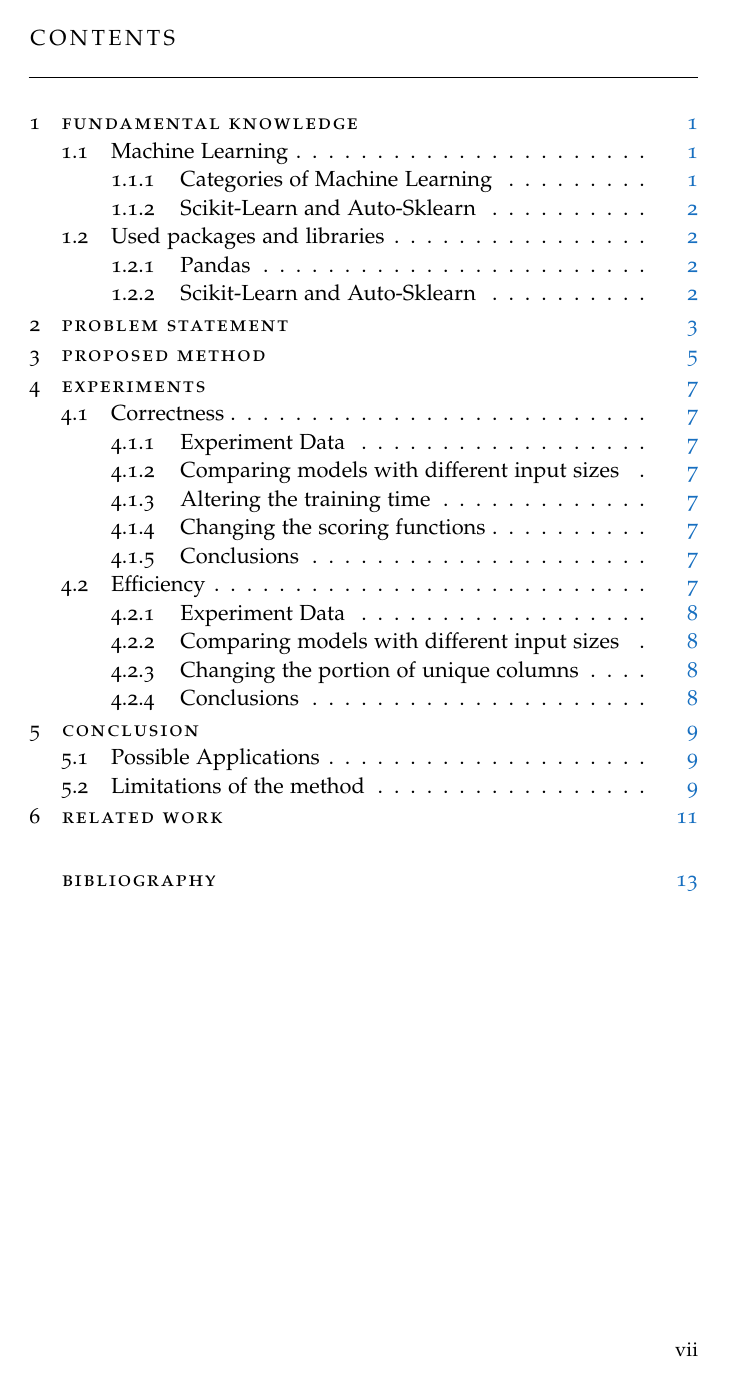
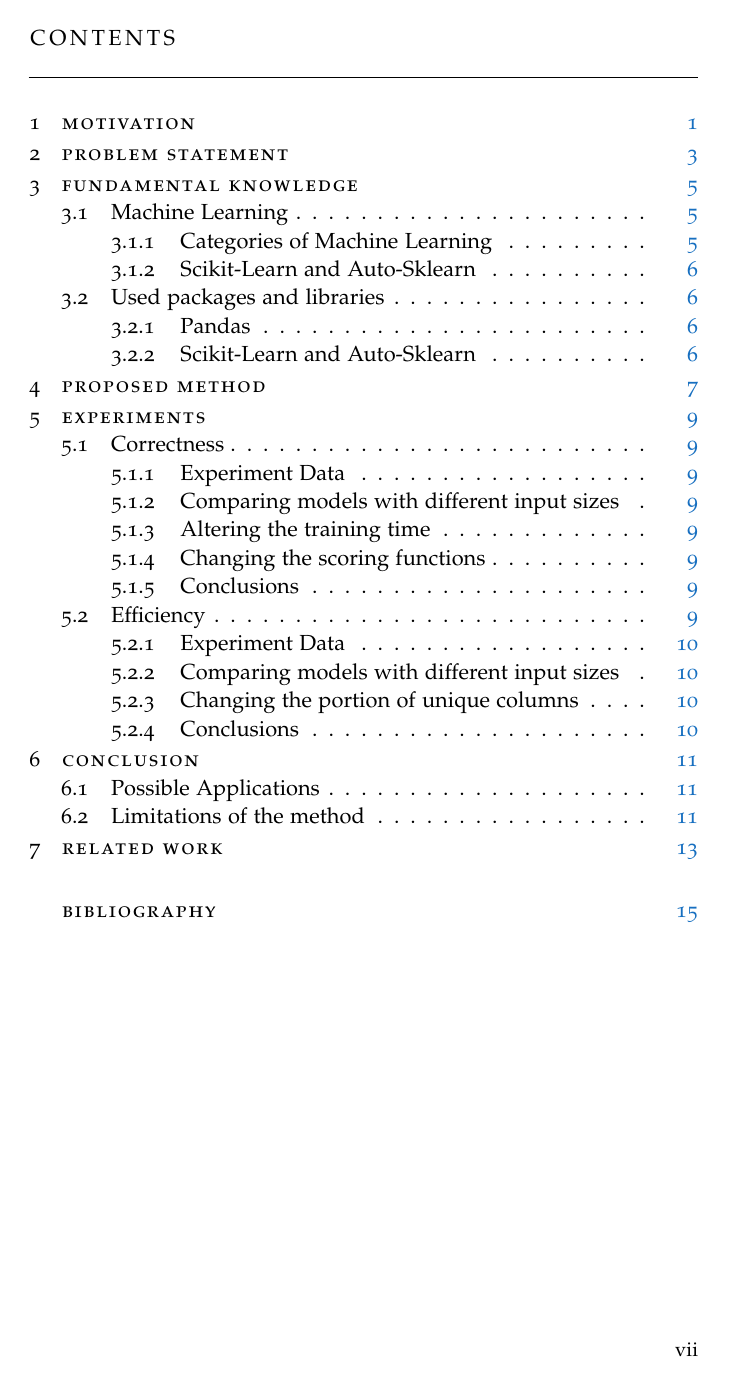
Before and after one commit to LUH-DBS/Prange, a LaTeX thesis (main/BachelorThesis.tex, which reads main/BachelorThesis-config.tex): page 7 of 21 before the commit and page 7 of 23 after it. Compiled offline with pdfLaTeX.

Commit message:
small changes to thesis structure

```diff
--- a/main/BachelorThesis-config.tex
+++ b/main/BachelorThesis-config.tex
@@ -51,9 +51,9 @@
 \newcommand{\mySubtitle}{\xspace}
 \newcommand{\myDegree}{Bachelor Thesis\xspace}
 \newcommand{\myName}{Janek Prange\xspace}
-\newcommand{\myProf}{Prof. Dr. Ziawasch Abedjan\xspace}
-\newcommand{\myOtherProf}{Prof. Dr. Sören Auer\xspace}
-\newcommand{\mySupervisor}{Prof. Dr. Ziawasch Abedjan\xspace}
+\newcommand{\myProf}{Prof.~Dr.~Ziawasch Abedjan\xspace}
+\newcommand{\myOtherProf}{Prof.~Dr.~Sören Auer\xspace}
+\newcommand{\mySupervisor}{Prof.~Dr.~Ziawasch Abedjan\xspace}
 \newcommand{\myFaculty}{Fakultät für Elektrotechnik und Informatik\xspace}
 \newcommand{\myDepartment}{Institut für Praktische Informatik\xspace}
 \newcommand{\myUni}{Leibniz Universität Hannover\xspace}
@@ -157,7 +157,7 @@
   breaklines=true,
   %frameround=ftff,
   %frame=single,
-  belowcaptionskip=.75\baselineskip
+  belowcaptionskip=.75\baselineskip%
   %frame=L
 }
 % ****************************************************************************************************
@@ -177,7 +177,7 @@
 }
 \theoremstyle{plain} {\theorembodyfont{\normalfont}
   \newtheorem{Definition}{Definition}}
-\newcommand{\qed}{\hfill \mbox{\raggedright \rule{.07in}{.1in}}}
+\newcommand{\qed}{\hfill \mbox{\raggedright{} \rule{.07in}{.1in}}}
 \newenvironment{proof}{\vspace{1ex}\noindent{\textbf{Proof}}\hspace{0.5em}}
 {\hfill\qed\vspace{2ex}}
 
```
Also changed, not shown: main/BachelorThesis.tex (+2 -1 lines), main/content/fundamental-knowledge/_machine-learning.tex (+1 -1 lines), main/content/motivation/motivation.tex (added, +1 -0 lines).
